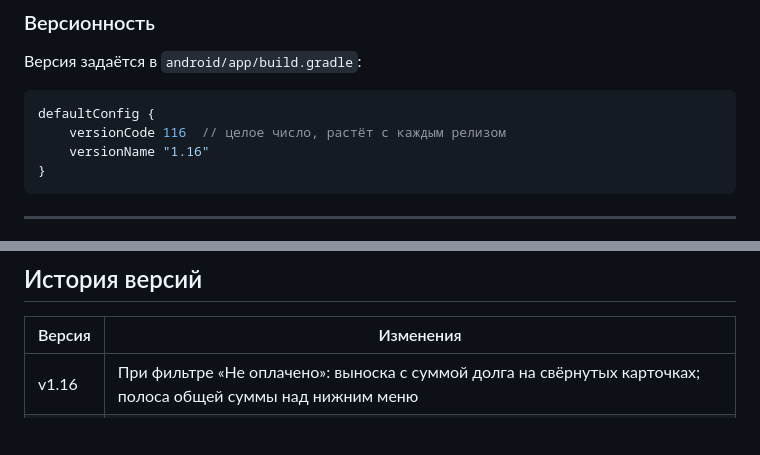
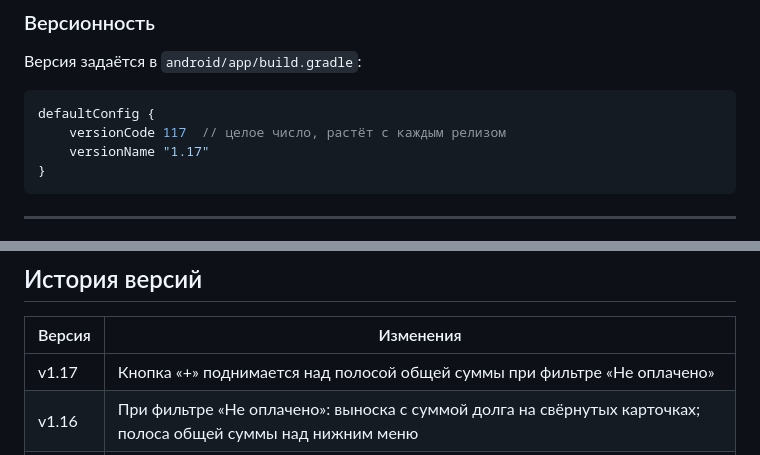
Before and after one commit to CheshirCa/it-outsource, a Markdown page: README.md, 2 parts joined by grey strips. Drawn GitHub-style; blank space fills up the shorter version.

````diff
--- a/README.md
+++ b/README.md
@@ -102,8 +102,8 @@ npx cap open android
 
 ```gradle
 defaultConfig {
-    versionCode 116  // целое число, растёт с каждым релизом
-    versionName "1.16"
+    versionCode 117  // целое число, растёт с каждым релизом
+    versionName "1.17"
 }
 ```
 
@@ -139,6 +139,7 @@ defaultConfig {
 
 | Версия | Изменения |
 |---|---|
+| v1.17 | Кнопка «+» поднимается над полосой общей суммы при фильтре «Не оплачено» |
 | v1.16 | При фильтре «Не оплачено»: выноска с суммой долга на свёрнутых карточках; полоса общей суммы над нижним меню |
 | v1.15 | Счёт по клиенту: кнопка «📄 Счёт» в фильтре «Не оплачено», чекбоксы по работам, предпросмотр текста, экспорт через «Поделиться» или буфер обмена. При фильтре «Не оплачено»: у свёрнутых карточек — выноска с суммой долга клиента; над нижним меню — общая сумма по всем клиентам |
 | v1.14 | Системная кнопка «Назад» на Android закрывает экраны и модалки в правильном порядке |
````
Also changed, not shown: other parts of README.md (+1 -0 lines).
